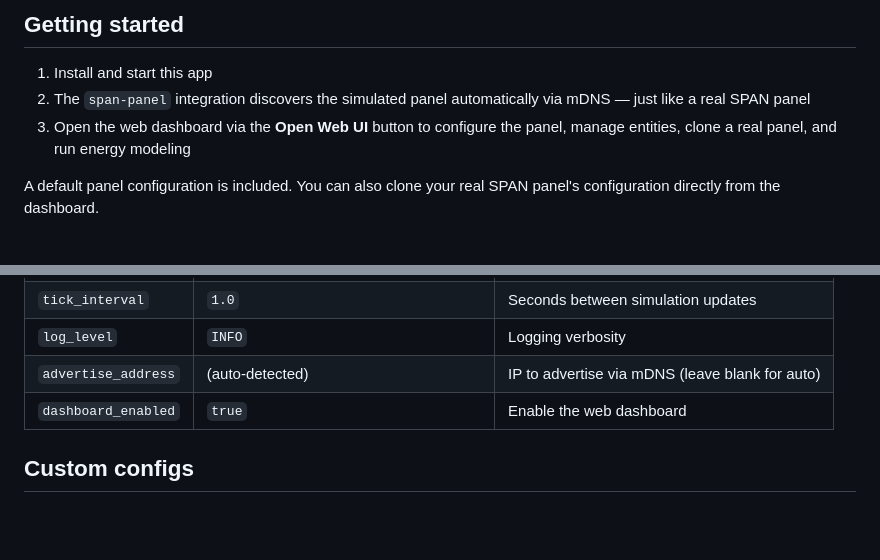
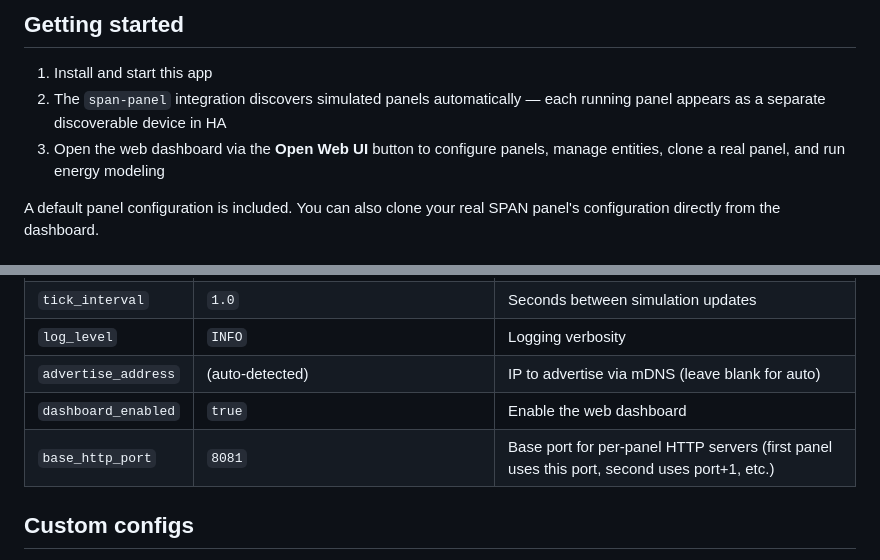
Before and after one commit to SpanPanel/simulator, a Markdown page: span_panel_simulator/DOCS.md, 2 parts joined by grey strips. GitHub-like rendering; blank space fills up the shorter version.

Commit message:
docs: multi-panel discovery behavior for standalone and add-on modes

```diff
--- a/span_panel_simulator/DOCS.md
+++ b/span_panel_simulator/DOCS.md
@@ -11,10 +11,11 @@ data and entity discovery — no manual URL or token configuration needed.
 ## Getting started
 
 1. Install and start this app
-2. The `span-panel` integration discovers the simulated panel
-   automatically via mDNS — just like a real SPAN panel
+2. The `span-panel` integration discovers simulated panels
+   automatically — each running panel appears as a separate
+   discoverable device in HA
 3. Open the web dashboard via the **Open Web UI** button to configure
-   the panel, manage entities, clone a real panel, and run energy
+   panels, manage entities, clone a real panel, and run energy
    modeling
 
 A default panel configuration is included. You can also clone your
@@ -130,6 +131,7 @@ System, light, or dark theme via the header selector.
 | `log_level` | `INFO` | Logging verbosity |
 | `advertise_address` | (auto-detected) | IP to advertise via mDNS (leave blank for auto) |
 | `dashboard_enabled` | `true` | Enable the web dashboard |
+| `base_http_port` | `8081` | Base port for per-panel HTTP servers (first panel uses this port, second uses port+1, etc.) |
 
 ## Custom configs
 
```
Also changed, not shown: 1 other file.
